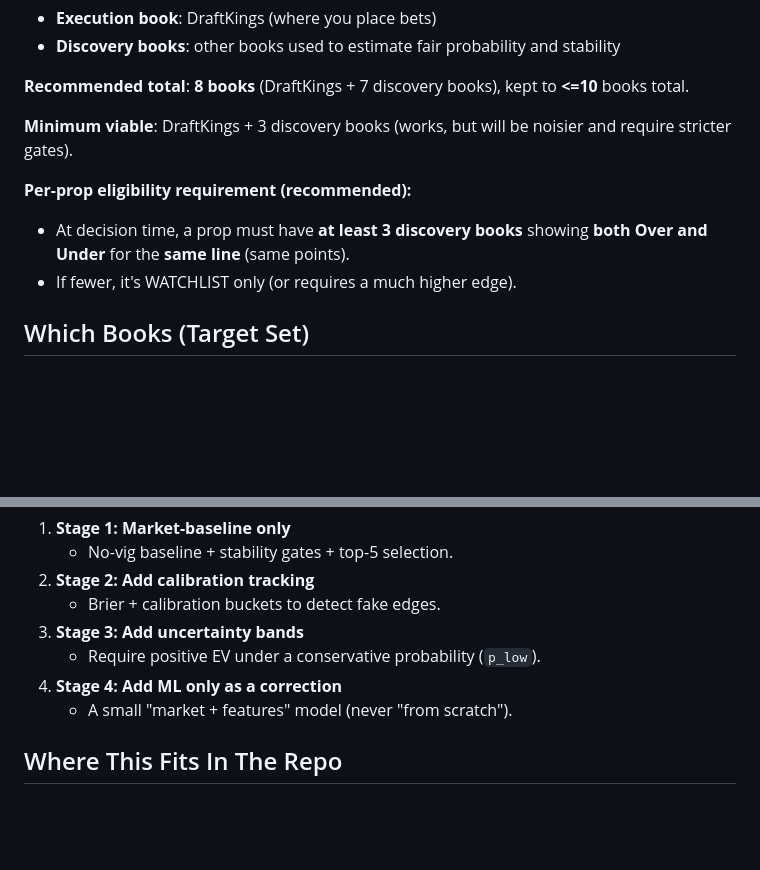
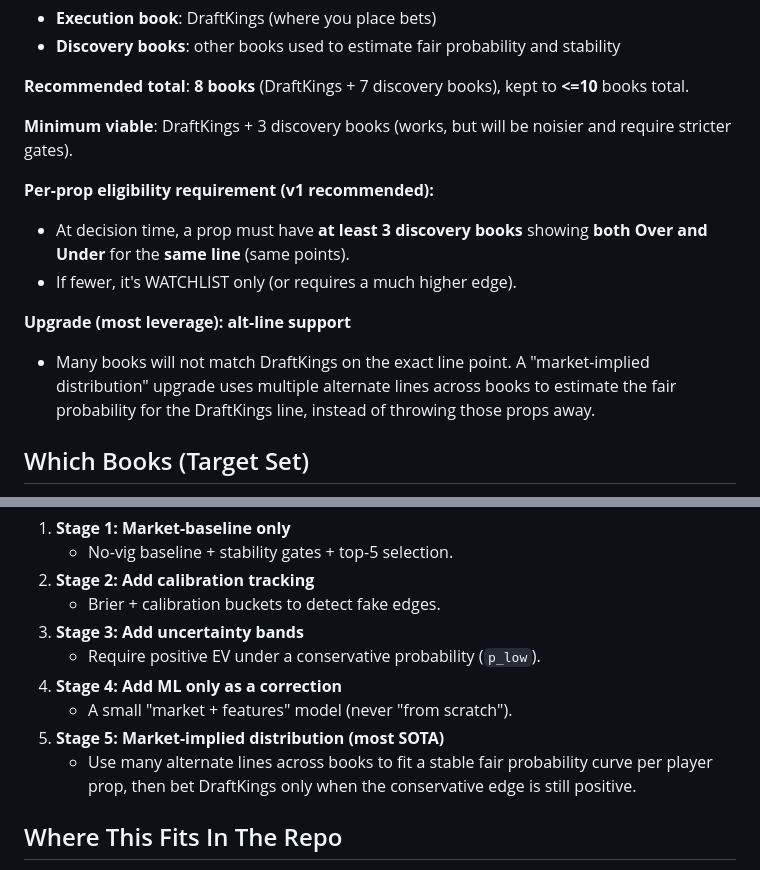
Before and after one commit to mikydna/parlay, a Markdown page: docs/plan-dk-top5-non-technical.md, 2 parts joined by grey strips. Rendered like a GitHub page; blank space fills up the shorter version.

```diff
--- a/docs/plan-dk-top5-non-technical.md
+++ b/docs/plan-dk-top5-non-technical.md
@@ -38,9 +38,14 @@ We separate:
 
 **Minimum viable**: DraftKings + 3 discovery books (works, but will be noisier and require stricter gates).
 
-**Per-prop eligibility requirement (recommended):**
+**Per-prop eligibility requirement (v1 recommended):**
 - At decision time, a prop must have **at least 3 discovery books** showing **both Over and Under** for the **same line** (same points).
 - If fewer, it's WATCHLIST only (or requires a much higher edge).
+
+**Upgrade (most leverage): alt-line support**
+- Many books will not match DraftKings on the exact line point. A "market-implied distribution" upgrade
+  uses multiple alternate lines across books to estimate the fair probability for the DraftKings line,
+  instead of throwing those props away.
 
 ## Which Books (Target Set)
 
@@ -76,6 +81,9 @@ If Pinnacle/Circa props are available in your feed, they're valuable for discove
    - Require positive EV under a conservative probability (`p_low`).
 4. **Stage 4: Add ML only as a correction**
    - A small "market + features" model (never "from scratch").
+5. **Stage 5: Market-implied distribution (most SOTA)**
+   - Use many alternate lines across books to fit a stable fair probability curve per player prop, then
+     bet DraftKings only when the conservative edge is still positive.
 
 ## Where This Fits In The Repo
 
```
Also changed, not shown: docs/plan-dk-top5-engineering.md (+31 -0 lines).
